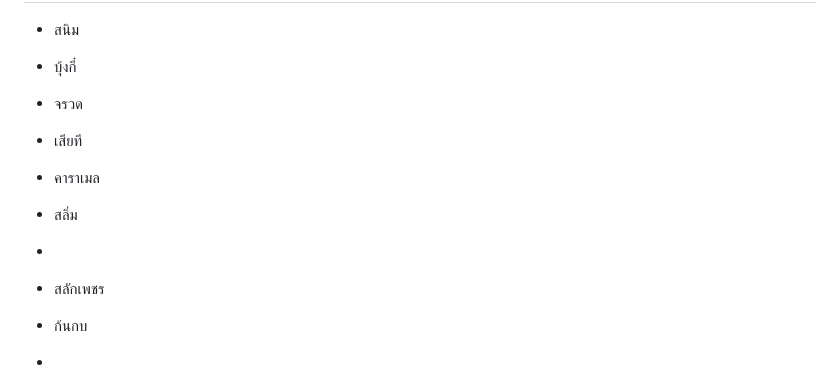
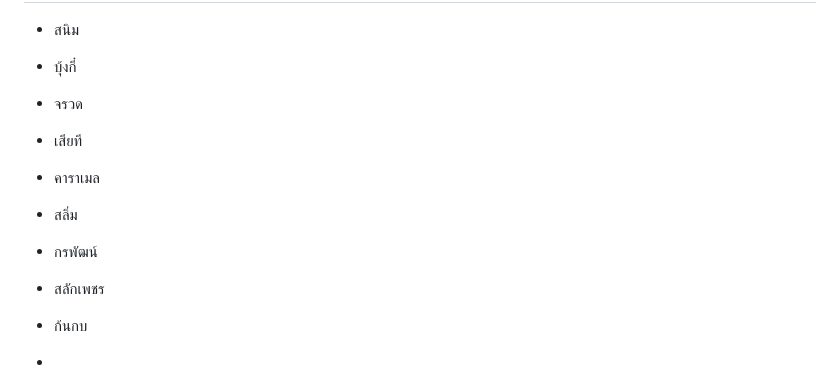
Before and after one commit to Bungkii/Thwordle, a Markdown page: NEW_WORDS.md, the part around the change. Drawn GitHub-style.

```diff
--- a/NEW_WORDS.md
+++ b/NEW_WORDS.md
@@ -15,7 +15,7 @@
 - เสียที
 - คาราเมล
 - สลิ่ม
--
+- กรพัฒน์
 - สลักเพชร
 - ก้นกบ
 -
```
